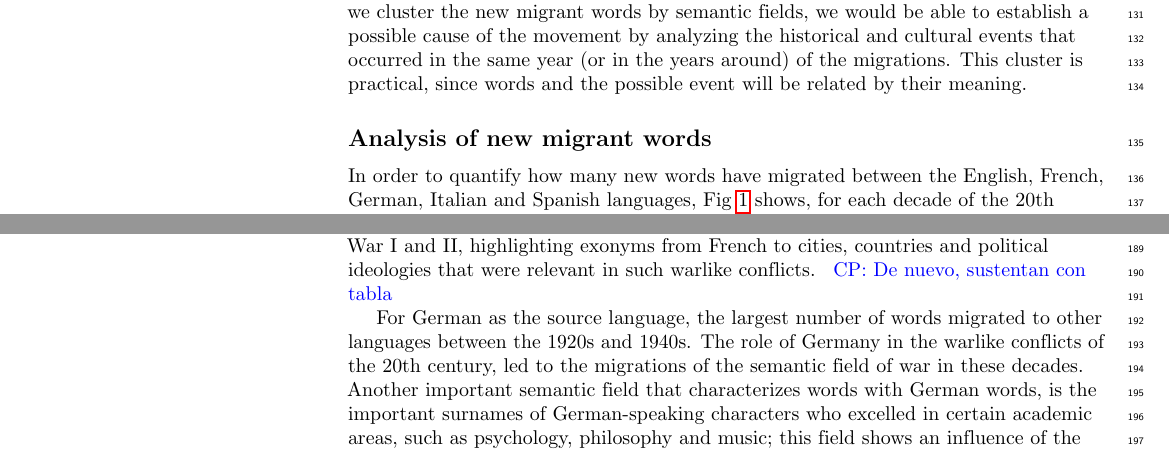
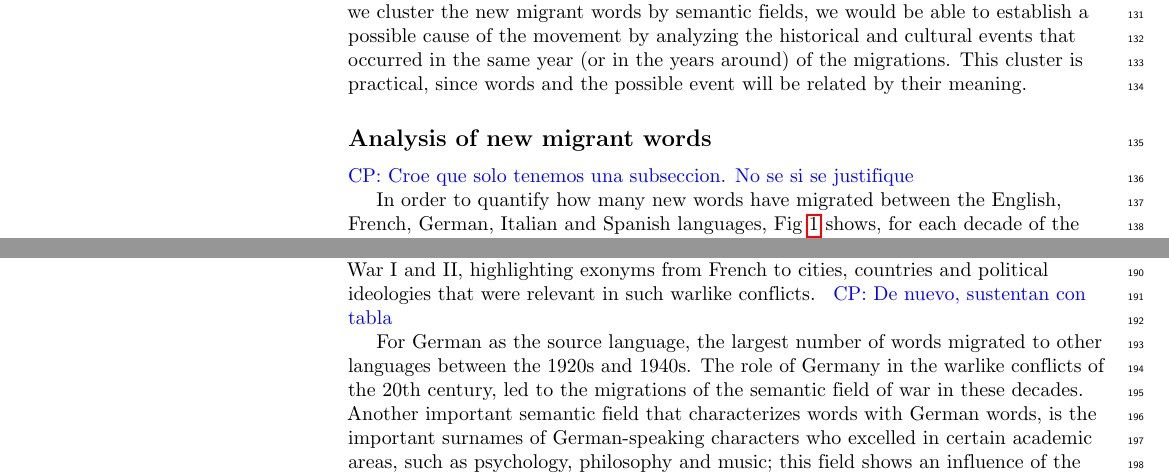
Before and after one commit to JosuelyM/articulo_idiomas, a LaTeX document (articulo_plos_plantilla.tex): two parts of pages 4 and 7 of 16, joined at a grey line, cut so that both start at the same text. Compiled offline with pdfLaTeX.

Commit message:
Best commit ever

```diff
--- a/articulo_plos_plantilla.tex
+++ b/articulo_plos_plantilla.tex
@@ -413,7 +413,7 @@ their meaning.
 % \cpnote{Definir mejor como las sacamos.}
 % }}}
 \subsection*{Analysis of new migrant words} % {{{
-% \cpnote{Croe que solo tenemos una subseccion. No se si se justifique}
+\cpnote{Croe que solo tenemos una subseccion. No se si se justifique}
 
 In order to quantify how many new words have migrated between the English,
 French, German, Italian and Spanish languages, Fig~\ref{fig.NMW_A} shows, for
```
